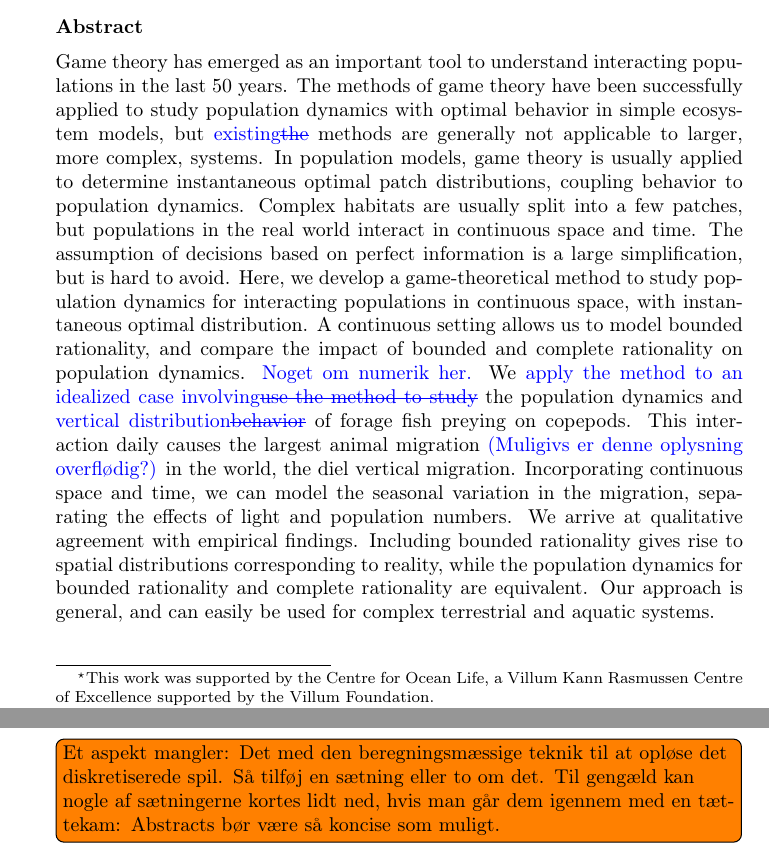
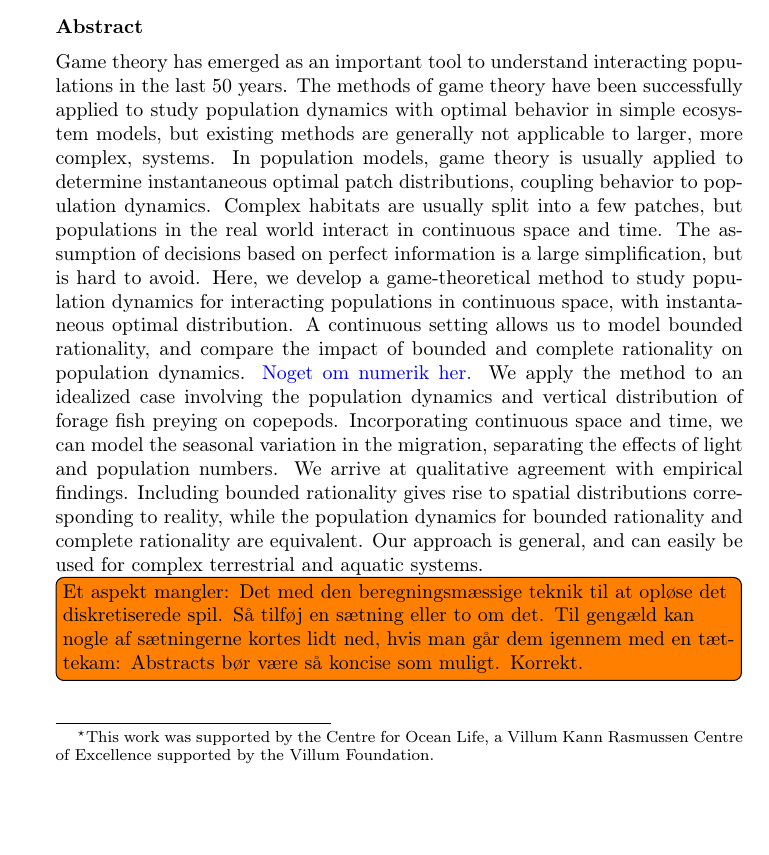
Before and after one commit to jemff/food_web, a LaTeX paper (results/main.tex): two parts of pages 2 and 3 of 25 before the commit and part of page 2 of 25 after it, the two joined at a grey line, cut so that both start at the same text, the shorter picture padded with empty space. Compiled offline with pdfLaTeX.

Commit message:
Abstract on the way

```diff
--- a/results/main.tex
+++ b/results/main.tex
@@ -76,9 +76,9 @@ by the Villum Foundation.}
 
 
 \begin{abstract}
-  Game theory has emerged as an important tool to understand interacting populations in the last 50 years. The methods of game theory have been successfully applied to study population dynamics with optimal behavior in simple ecosystem models, but \replaced{existing}{the} methods are generally not applicable to larger, more complex, systems. In population models, game theory is usually applied to determine instantaneous optimal patch distributions, coupling behavior to population dynamics. Complex habitats are usually split into a few patches, but populations in the real world interact in continuous space and time. The assumption of decisions based on perfect information is a large simplification, but is hard to avoid. Here, we develop a game-theoretical method to study population dynamics for interacting populations in continuous space, with instantaneous optimal distribution. A continuous setting allows us to model bounded rationality, and compare the impact of bounded and complete rationality on population dynamics. \added{Noget om numerik her.} We \replaced{apply the method to an idealized case involving}{use the method to study} the population dynamics and \replaced{vertical distribution}{behavior} of forage fish preying on copepods. This interaction daily causes the largest animal migration \added{(Muligivs er denne oplysning overflødig?)} in the world, the diel vertical migration. Incorporating continuous space and time, we can model the seasonal variation in the migration, separating the effects of light and population numbers. We arrive at  qualitative agreement with empirical findings. Including bounded rationality gives rise to spatial distributions corresponding to reality, while the population dynamics for bounded rationality and complete rationality are equivalent. Our approach is general, and can easily be used for complex terrestrial and aquatic systems.
+  Game theory has emerged as an important tool to understand interacting populations in the last 50 years. The methods of game theory have been successfully applied to study population dynamics with optimal behavior in simple ecosystem models, but existing methods are generally not applicable to larger, more complex, systems. In population models, game theory is usually applied to determine instantaneous optimal patch distributions, coupling behavior to population dynamics. Complex habitats are usually split into a few patches, but populations in the real world interact in continuous space and time. The assumption of decisions based on perfect information is a large simplification, but is hard to avoid. Here, we develop a game-theoretical method to study population dynamics for interacting populations in continuous space, with instantaneous optimal distribution. A continuous setting allows us to model bounded rationality, and compare the impact of bounded and complete rationality on population dynamics. \added{Noget om numerik her.} We apply the method to an idealized case involving the population dynamics and vertical distribution of forage fish preying on copepods. Incorporating continuous space and time, we can model the seasonal variation in the migration, separating the effects of light and population numbers. We arrive at  qualitative agreement with empirical findings. Including bounded rationality gives rise to spatial distributions corresponding to reality, while the population dynamics for bounded rationality and complete rationality are equivalent. Our approach is general, and can easily be used for complex terrestrial and aquatic systems.
 
-\todo[inline]{Et aspekt mangler: Det med den beregningsmæssige teknik til at opløse det diskretiserede spil. Så tilføj en sætning eller to om det. Til gengæld kan nogle af sætningerne kortes lidt ned, hvis man går dem igennem med en tættekam: Abstracts bør være så koncise som muligt. }
+\todo[inline]{Et aspekt mangler: Det med den beregningsmæssige teknik til at opløse det diskretiserede spil. Så tilføj en sætning eller to om det. Til gengæld kan nogle af sætningerne kortes lidt ned, hvis man går dem igennem med en tættekam: Abstracts bør være så koncise som muligt. Korrekt. }
 \end{abstract}
 
 \begin{comment}
```
